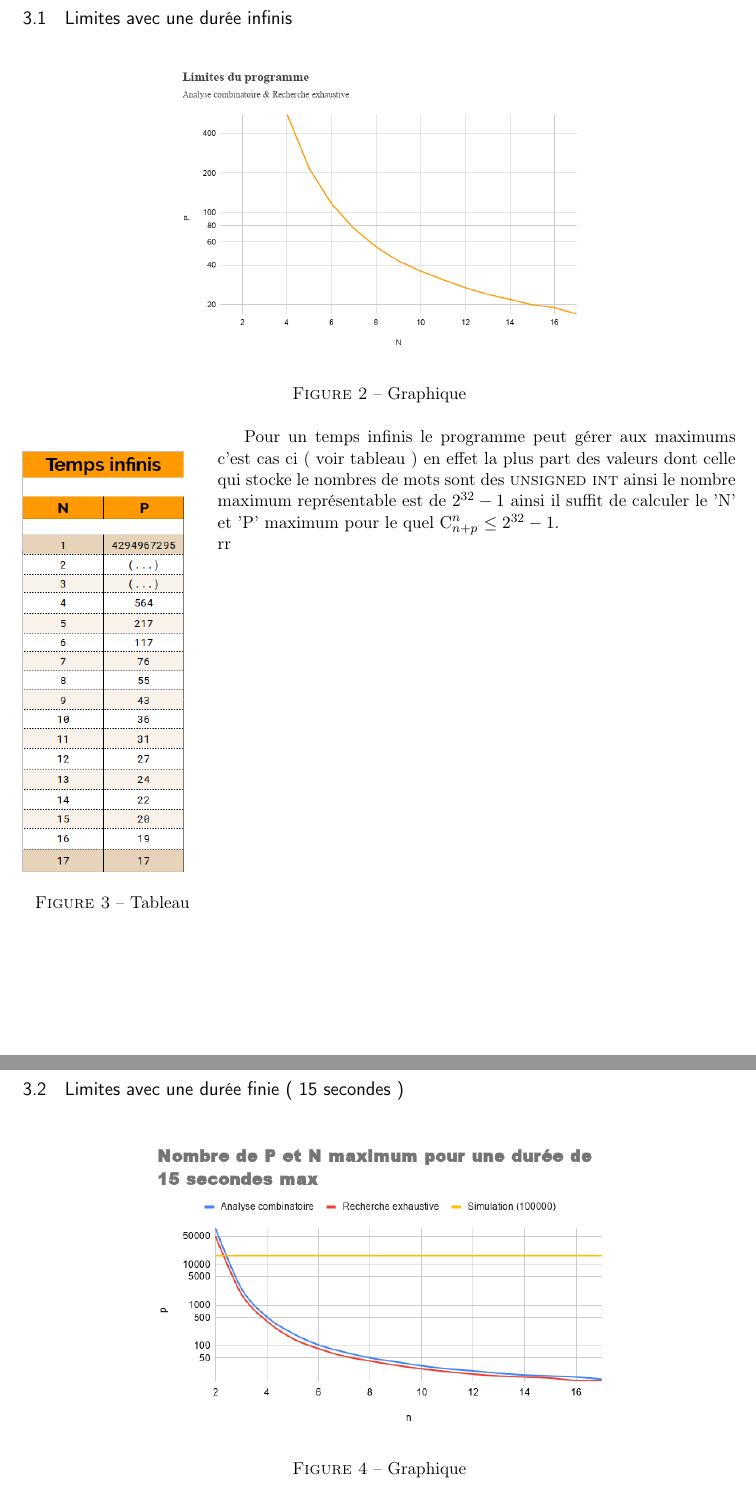
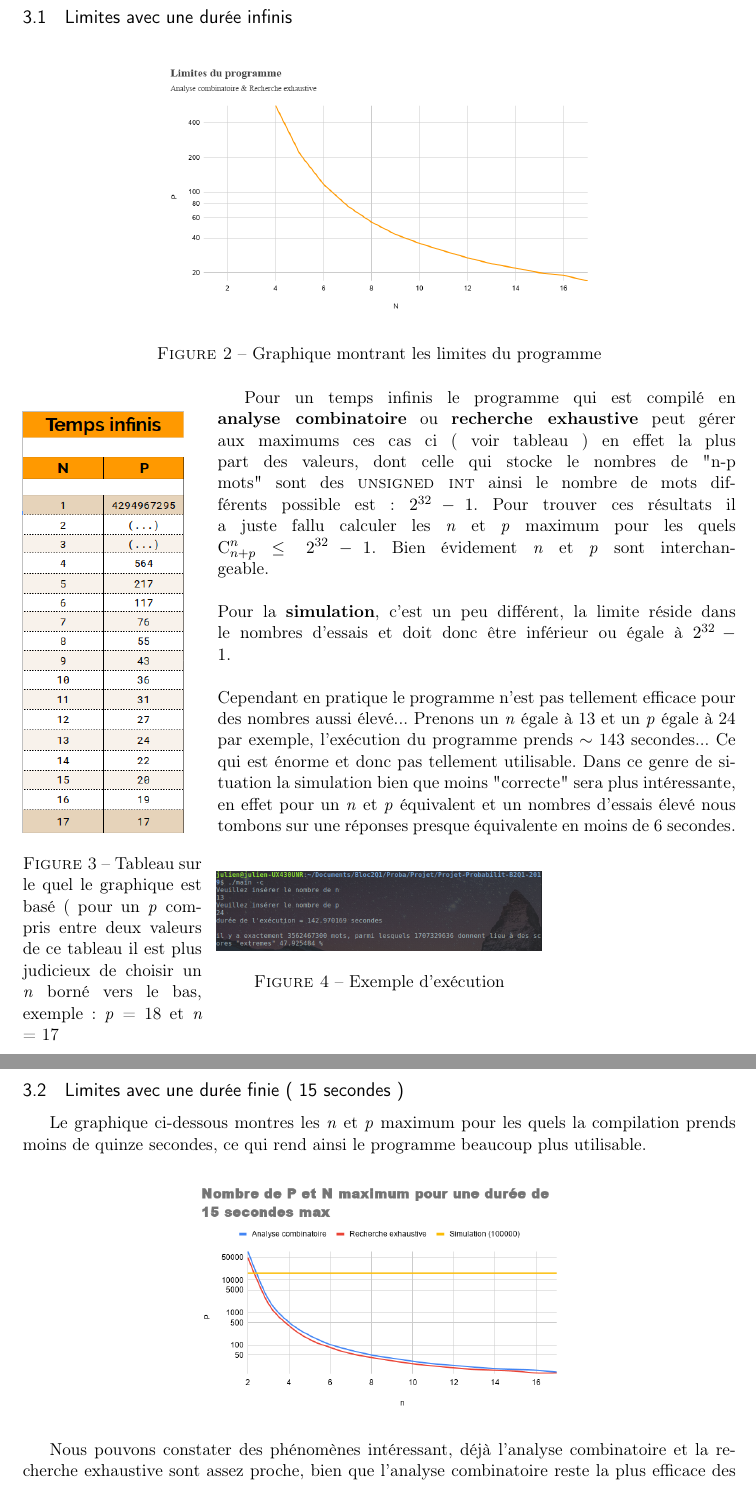
Before and after one commit to Julien-Gustin/Wilcoxon-test, a LaTeX document (Rapport/Rapport_Wilcoxon.tex): two parts of pages 3 and 4 of 4 before the commit and two parts of pages 4 and 5 of 5 after it, joined at a grey line, cut so that both start at the same text. Compiled offline with pdfLaTeX.

Commit message:
Fin rapport ?

```diff
--- a/Rapport/Rapport_Wilcoxon.tex
+++ b/Rapport/Rapport_Wilcoxon.tex
@@ -141,25 +143,33 @@
 
 \begin{figure}[!h]
 			\centering
-\includegraphics[scale=0.4]{graphique1.png}
-			\caption{Graphique}
+\includegraphics[scale=0.35]{Limites.png}
+			\caption{Graphique montrant les limites du programme}
 		\end{figure}
 
-\begin{wrapfigure}[6]{l}{4cm}
+\begin{wrapfigure}[22]{l}{4cm}
 \includegraphics[scale=0.5]{stats1.png}
-\caption{Tableau}
+\caption{Tableau sur le quel le graphique est basé ( pour un \textit{p} compris entre deux valeurs de ce tableau il est plus judicieux de choisir un \textit{n} borné vers le bas, exemple : \textit{p} = 18 et \textit{n} = 17}
 \label{Tableau}
 \end{wrapfigure}
 
-Pour un temps infinis le programme peut gérer aux maximums c'est cas ci ( voir tableau ) en effet la plus part des valeurs dont celle qui stocke le nombres de mots sont des \textsc{unsigned int} ainsi le nombre maximum représentable est de $2^{32}-1$ ainsi il suffit de calculer le 'N' et 'P' maximum pour le quel $\comb_{n+p}^n$ $\leq 2^{32}-1$. \\ rr
+Pour un temps infinis le programme qui est compilé en \textbf{analyse combinatoire} ou \textbf{recherche exhaustive} peut gérer aux maximums ces cas ci ( voir tableau ) en effet la plus part des valeurs, dont celle qui stocke le nombres de "n-p mots" sont des \textsc{unsigned int} ainsi le nombre de mots différents possible est : $2^{32}-1$. Pour trouver ces résultats il a juste fallu calculer les \textit{n} et \textit{p} maximum pour les quels $\comb_{n+p}^n$ $\leq 2^{32}-1$.
+Bien évidement \textit{n} et \textit{p} sont interchangeable. \\ \\Pour la \textbf{simulation}, c'est un peu différent, la limite réside dans le nombres d'essais et doit donc être inférieur ou égale à $2^{32}-1$. \\ \\ Cependant en pratique le programme n'est pas tellement efficace pour des nombres aussi élevé... Prenons un \textit{n} égale à 13 et un \textit{p} égale à 24 par exemple, l’exécution du programme prends $\sim$ 143 secondes... Ce qui est énorme et donc pas tellement utilisable. Dans ce genre de situation la simulation bien que moins "correcte" sera plus intéressante, en effet pour un \textit{n} et \textit{p} équivalent et un nombres d'essais élevé nous tombons sur une réponses presque équivalente en moins de 6 secondes.
+\\
+     \begin{figure}[!h]
+			\centering
+\includegraphics[scale=0.25]{exemple2.png}
+			\caption{Exemple d’exécution}
+		\end{figure}
+
+
 \newpage
 
 \subsection{Limites avec une durée finie ( 15 secondes )}
-
+Le graphique ci-dessous montres les \textit{n} et \textit{p} maximum pour les quels la compilation prends moins de quinze secondes, ce qui rend ainsi le programme beaucoup plus utilisable.
 \begin{figure}[!h]
 			\centering
-\includegraphics[scale=0.5]{graphique2.png}
-			\caption{Graphique}
+\includegraphics[scale=0.4]{graphique2.png}
 		\end{figure}
 
-\begin{wrapfigure}[6]{l}{4cm}
+Nous pouvons constater des phénomènes intéressant, déjà l'analyse combinatoire et la recherche exhaustive sont assez proche, bien que l'analyse combinatoire reste la plus efficace des deux, nous pouvons utiliser des nombres plus élevé pour un résultat plus rapide. Cependant la simulation (1000000 essais) qu’importe le nombre de \textit{n}  ou \textit{p} $\leq 16500$. La compilation prendra moins de quinze secondes et restera à ce temps fixe, ce qui peut être fortement utile si nous recherchons des approximations.
@@ -168,2 +178,0 @@ Pour un temps infinis le programme peut gérer aux maximums c'est cas ci ( voir
-\label{Tableau}
-\end{wrapfigure}
@@ -170,3 +183,5 @@ Pour un temps infinis le programme peut gérer aux maximums c'est cas ci ( voir
+\newpage
+
 
 
 \end{document}
```
Also changed, not shown: Rapport/Limites.png (added), Rapport/Rapport_Wilcoxon.pdf, Rapport/exemple2.png (added), Rapport/Rapport_Wilcoxon.tex (9 more changed lines), 9 other files.
